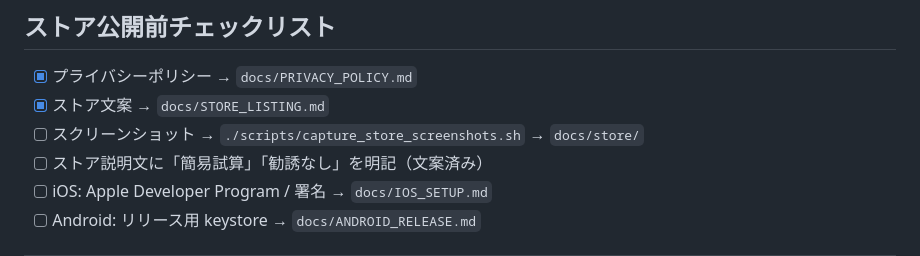
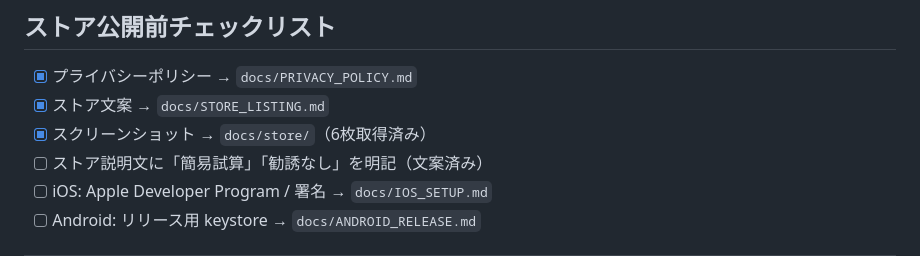
Before and after one commit to cshgs939-collab/hoshou_shindan_app, a Markdown page: SETUP.md, the part around the change. GitHub-like rendering.

Commit message:
Mark store screenshots checklist item complete.
Co-authored-by: Cursor <cursoragent@cursor.com>

```diff
--- a/SETUP.md
+++ b/SETUP.md
@@ -123,7 +123,7 @@ flutter clean && flutter pub get  # キャッシュクリア
 
 - [x] プライバシーポリシー → `docs/PRIVACY_POLICY.md`
 - [x] ストア文案 → `docs/STORE_LISTING.md`
-- [ ] スクリーンショット → `./scripts/capture_store_screenshots.sh` → `docs/store/`
+- [x] スクリーンショット → `docs/store/`（6枚取得済み）
 - [ ] ストア説明文に「簡易試算」「勧誘なし」を明記（文案済み）
 - [ ] iOS: Apple Developer Program / 署名 → `docs/IOS_SETUP.md`
 - [ ] Android: リリース用 keystore → `docs/ANDROID_RELEASE.md`
```
